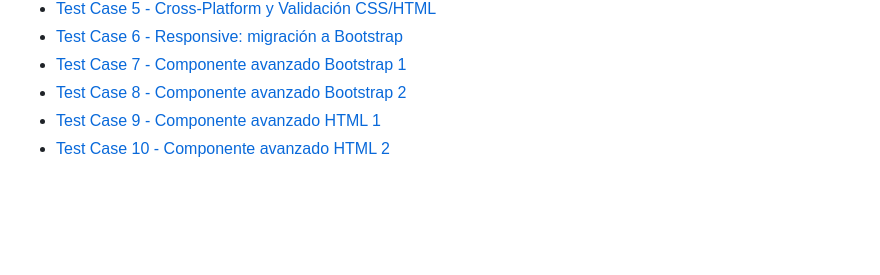
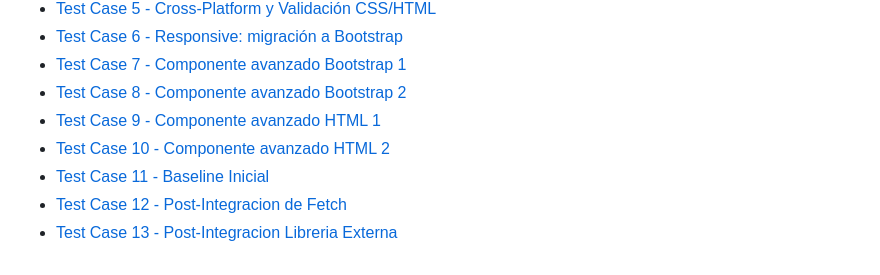
Before and after one commit to ramiromarcosmorales/emiti-web, a Markdown page: docs/03-testing/testing-doc.md, the part around the change. Drawn GitHub-style; blank space fills up the shorter version.

Commit message:
Test Case 11 documentado y plantillas de Test 12 y 13, agregacion de enlaces en testing-doc.md

```diff
--- a/docs/03-testing/testing-doc.md
+++ b/docs/03-testing/testing-doc.md
@@ -10,3 +10,6 @@
 * [Test Case 8 - Componente avanzado Bootstrap 2](./test-case-8.md)
 * [Test Case 9 - Componente avanzado HTML 1](./test-case-9.md)
 * [Test Case 10 - Componente avanzado HTML 2](./test-case-10.md)
+* [Test Case 11 - Baseline Inicial](test-case-11-lighthouse-baseline.md)
+* [Test Case 12 - Post-Integracion de Fetch](test-case-12-lighthouse-post-fetch.md)
+* [Test Case 13 - Post-Integracion Libreria Externa](test-case-13-lighthouse-post-library.md)
```
Also changed, not shown: docs/03-testing/test-case-11-lighthouse-baseline.md (added, +44 -0 lines), docs/03-testing/test-case-12-lighthouse-post-fetch.md (added, +52 -0 lines), docs/03-testing/test-case-13-lighthouse-post-library.md (added, +50 -0 lines), docs/screenshots/lighthouse-baseline-accessibility.png (added), docs/screenshots/lighthouse-baseline-performance.png (added).
